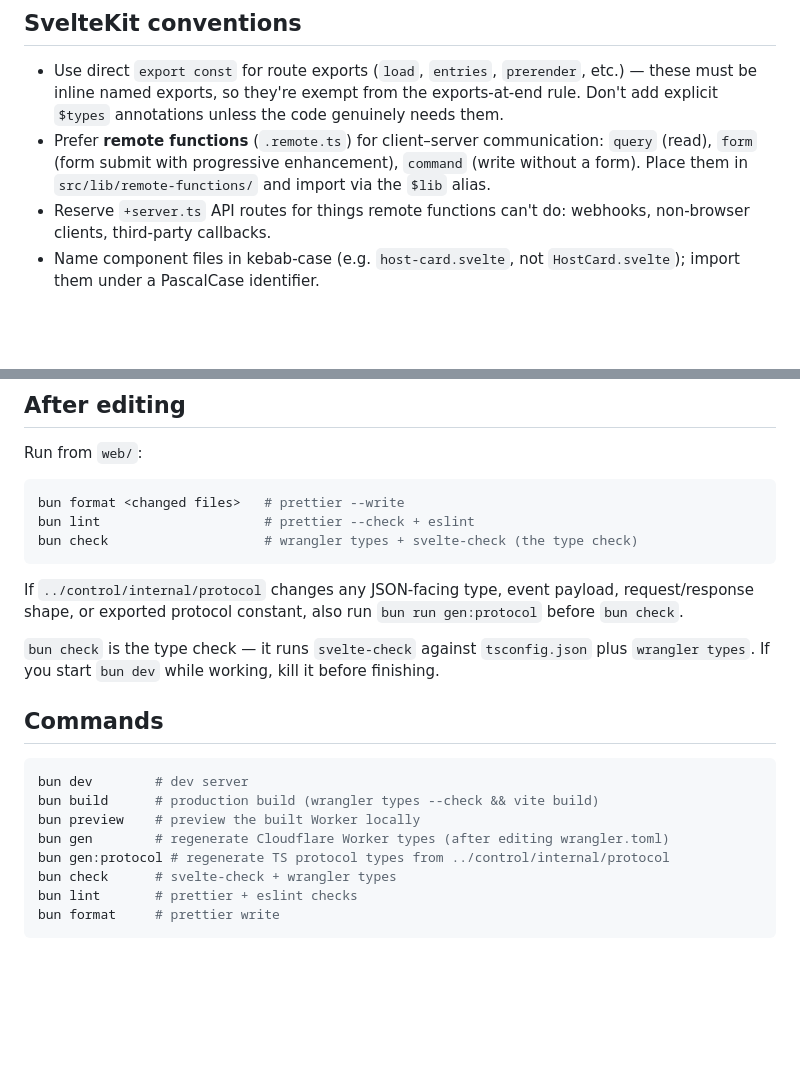
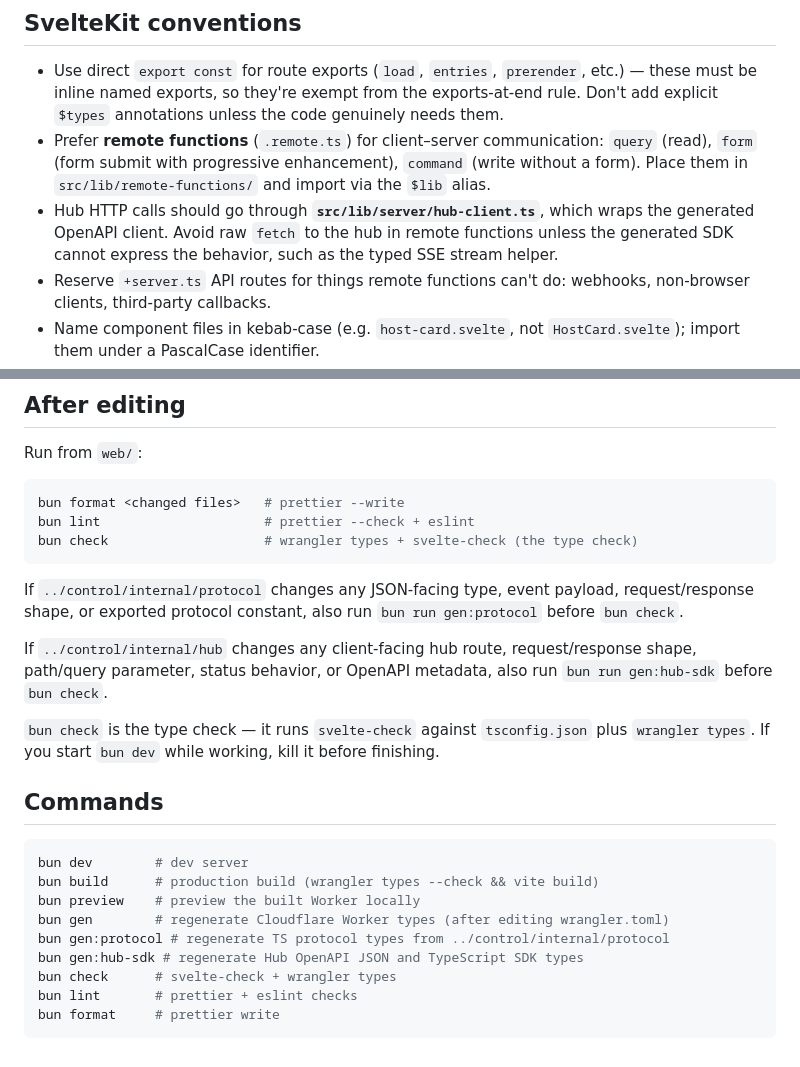
Before and after one commit to JustinyAhin/tethon, a Markdown page: web/CLAUDE.md, 2 parts joined by grey strips. GitHub-like rendering; blank space fills up the shorter version.

```diff
--- a/web/CLAUDE.md
+++ b/web/CLAUDE.md
@@ -38,6 +38,7 @@ When you need Svelte or SvelteKit docs, use the LLM-optimized versions:
 
 - Use direct `export const` for route exports (`load`, `entries`, `prerender`, etc.) — these must be inline named exports, so they're exempt from the exports-at-end rule. Don't add explicit `$types` annotations unless the code genuinely needs them.
 - Prefer **remote functions** (`.remote.ts`) for client–server communication: `query` (read), `form` (form submit with progressive enhancement), `command` (write without a form). Place them in `src/lib/remote-functions/` and import via the `$lib` alias.
+- Hub HTTP calls should go through **`src/lib/server/hub-client.ts`**, which wraps the generated OpenAPI client. Avoid raw `fetch` to the hub in remote functions unless the generated SDK cannot express the behavior, such as the typed SSE stream helper.
 - Reserve `+server.ts` API routes for things remote functions can't do: webhooks, non-browser clients, third-party callbacks.
 - Name component files in kebab-case (e.g. `host-card.svelte`, not `HostCard.svelte`); import them under a PascalCase identifier.
 - The hub is the source of truth for session state — the web app reads/relays it, it does not own it. Mirror the protocol invariants in `../control/CLAUDE.md` (append-only events, cursor replay, reconnect-with-last-cursor); don't invent client-side state that diverges from the event log.
@@ -63,6 +64,8 @@ bun check                    # wrangler types + svelte-check (the type check)
 
 If `../control/internal/protocol` changes any JSON-facing type, event payload, request/response shape, or exported protocol constant, also run `bun run gen:protocol` before `bun check`.
 
+If `../control/internal/hub` changes any client-facing hub route, request/response shape, path/query parameter, status behavior, or OpenAPI metadata, also run `bun run gen:hub-sdk` before `bun check`.
+
 `bun check` is the type check — it runs `svelte-check` against `tsconfig.json` plus `wrangler types`. If you start `bun dev` while working, kill it before finishing.
 
 ## Commands
@@ -73,6 +76,7 @@ bun build      # production build (wrangler types --check && vite build)
 bun preview    # preview the built Worker locally
 bun gen        # regenerate Cloudflare Worker types (after editing wrangler.toml)
 bun gen:protocol # regenerate TS protocol types from ../control/internal/protocol
+bun gen:hub-sdk # regenerate Hub OpenAPI JSON and TypeScript SDK types
 bun check      # svelte-check + wrangler types
 bun lint       # prettier + eslint checks
 bun format     # prettier write
```
Also changed, not shown: control/CLAUDE.md (+10 -1 lines).
